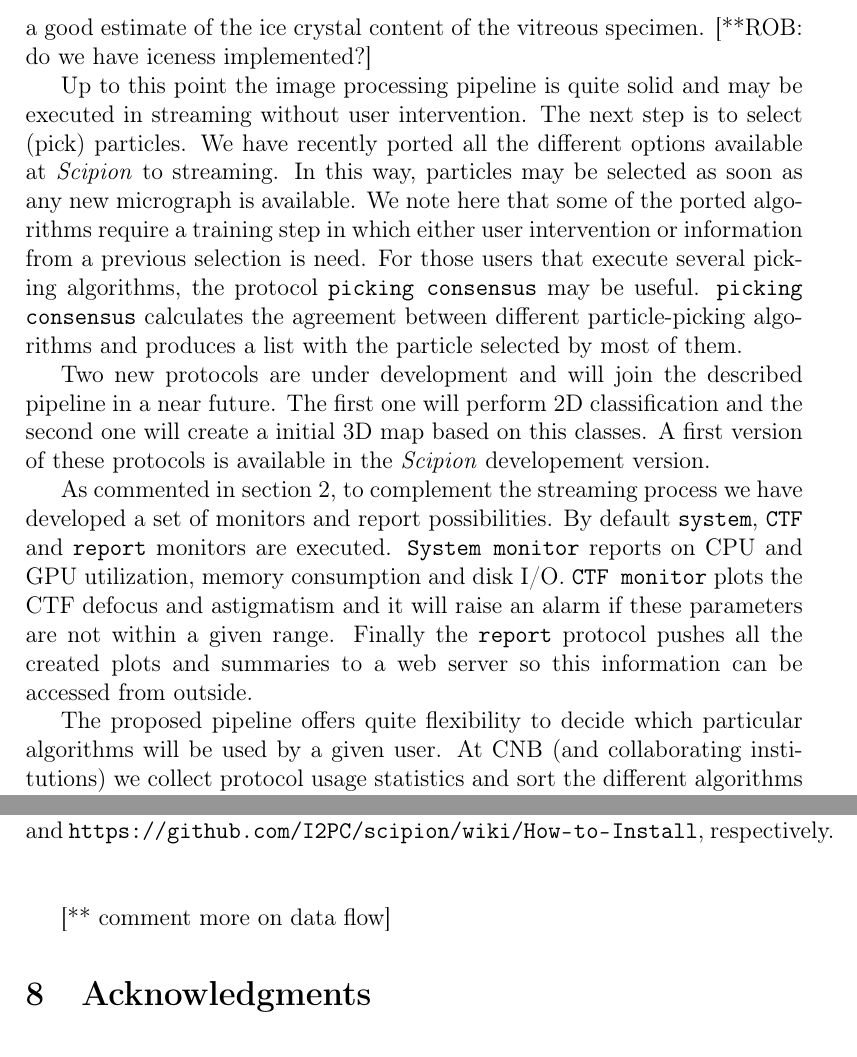
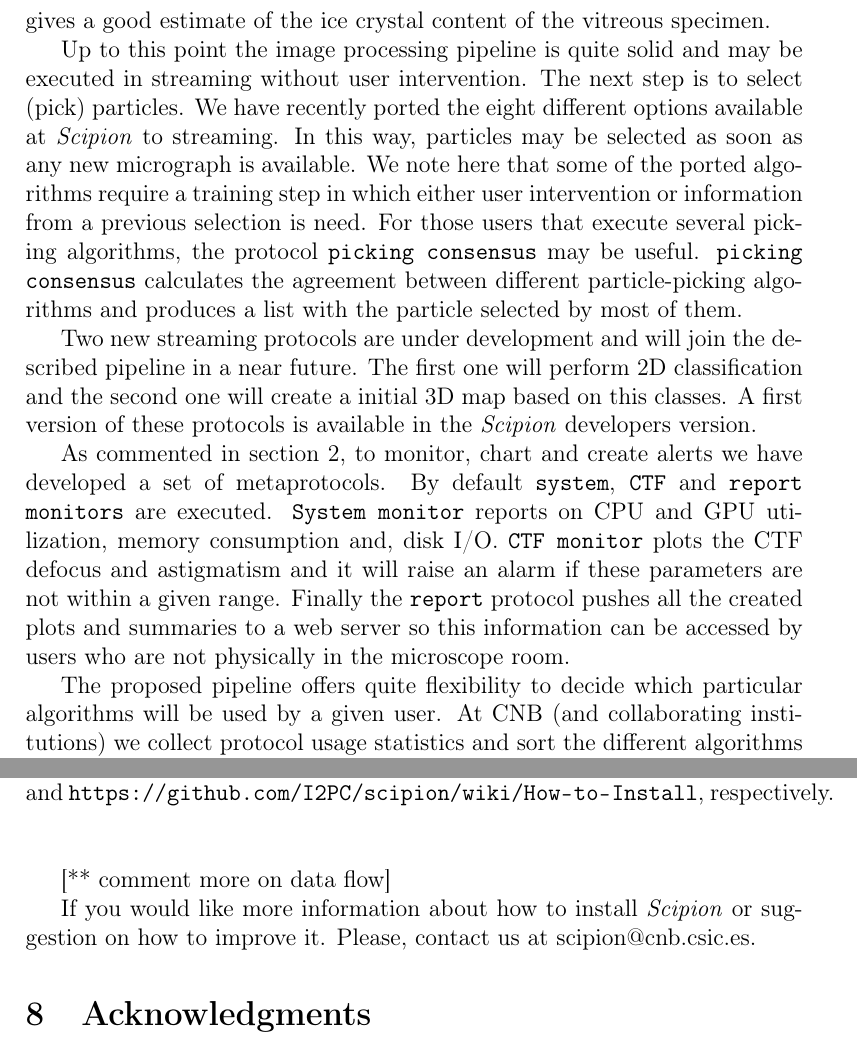
Before and after one commit to rmarabini/scipionbox, a LaTeX paper (scipionbox.tex, which reads 2.overall.tex, 5.conclusions.tex): two parts of pages 6 and 11 of 14, joined at a grey line, cut so that both start at the same text. Compiled offline with pdfLaTeX.

Commit message:
going home

```diff
--- a/2.overall.tex
+++ b/2.overall.tex
@@ -38,13 +38,13 @@ at our home facility.
 
 The workflow starts two independent protocols in parallel. The first protocol estimates the camera gain at each pixel for a few  movies \citep{sorzano2018}. % In the CNB setup the microscope camera is calibrated and internally performs the gain correction before writing the movies so the estimated gain image should be almost constant and equal to 1.
 The output of this protocol serves as verification of the validity of the experimental gain image for the whole data set. The second protocol performs Scipion direct detector movie alignment. Currently \scipion offers  four  methods  for  DDD  movie  alignment: motioncorr2 (Li et al., 2013), correlation (an unpublished CPU version of the motioncorr2 method developed in Xmipp), unblur (Grant and Grigorieff, 2015) and optical flow (Abrishami et al., 2015). Within \scipion, movie frames can be aligned using any one of these approaches or any combination. Following the standard processing workflow, the resulting micrographs are screened to eliminate those with excessive astigmatism or drift. Scipion provides three CTF estimation methods:
-CTFFIND (Rohou and Grigorieff, 2015), gCTF (Zhang, 2016) and Xmipp CTF estimation (Sorzano et al., 2007; Vargas et al., 2013). At this point the user may compute the CTFs using several algorithms and compare them with the protocol \protocol{CTF consensus} that report up to which frequency two estimation of the same micrograph are equivalent. Further automatic filtering based on CTF is available through the protocol \protocol{CTF filtering} that selects micrographs based on the astigmatism, resolution and defocus. Another criteria for CTF selection is iciness, that is,  the ratio of the intensity in the resolution band between 3.5 and 3.9 \AA, and between 6 and 30 \AA, which gives a good estimate of the ice crystal content of the vitreous specimen. [**ROB: do we have iceness implemented?]
+CTFFIND (Rohou and Grigorieff, 2015), gCTF (Zhang, 2016) and Xmipp CTF estimation (Sorzano et al., 2007; Vargas et al., 2013). At this point the user may compute the CTFs using several algorithms and compare them with the protocol \protocol{CTF consensus} that report up to which frequency two estimation of the same micrograph are equivalent. Further automatic filtering based on CTF is available through the protocol \protocol{CTF filtering} that selects micrographs based on the astigmatism, resolution and defocus. Another criteria for CTF selection is iciness, that is,  the ratio of the intensity in the resolution band between 3.5 and 3.9 \AA, and between 6 and 30 \AA, which gives a good estimate of the ice crystal content of the vitreous specimen.
 
-Up to this point the image processing pipeline is quite solid and may be executed in streaming without user intervention. The next step is to select (pick) particles. We have recently ported all the  different options available at \scipion  to streaming. In this way,  particles may be selected as soon as any new micrograph is available. We note here that some of the ported algorithms require a training step in which either user intervention or information from a previous selection is need. For those users that execute several picking algorithms, the protocol \protocol{picking consensus} may be useful. \protocol{picking consensus}  calculates the agreement between different particle-picking algorithms and produces a list with the particle selected by most of them.
+Up to this point the image processing pipeline is quite solid and may be executed in streaming without user intervention. The next step is to select (pick) particles. We have recently ported the eight different options available at \scipion  to streaming. In this way,  particles may be selected as soon as any new micrograph is available. We note here that some of the ported algorithms require a training step in which either user intervention or information from a previous selection is need. For those users that execute several picking algorithms, the protocol \protocol{picking consensus} may be useful. \protocol{picking consensus}  calculates the agreement between different particle-picking algorithms and produces a list with the particle selected by most of them.
 
-Two new protocols are under development and will join the described  pipeline in a near future. The first one will perform 2D classification and the second one will create a initial 3D map based on this classes. A first version of these protocols is available in the \scipion developement version.
+Two new streaming protocols are under development and will join the described  pipeline in a near future. The first one will perform 2D classification and the second one will create a initial 3D map based on this classes. A first version of these protocols is available in the \scipion developers version.
 
-As commented in section \ref{overall}, to complement the streaming process we have developed a set of monitors and report possibilities. By default \protocol{system}, \protocol{CTF} and \protocol{report} monitors are executed. \protocol{System monitor} reports on  CPU and GPU utilization, memory consumption and disk I/O. \protocol{CTF monitor} plots the CTF defocus and astigmatism  and it will raise an alarm if these parameters are not within a given range. Finally the \protocol{report} protocol pushes all the created plots and summaries to a web server
-so this information can be accessed from outside.
+As commented in section \ref{overall}, to monitor, chart and create alerts  we have developed a set of metaprotocols. By default \protocol{system}, \protocol{CTF} and \protocol{report monitors} are executed. \protocol{System monitor} reports on  CPU and GPU utilization, memory consumption and, disk I/O. \protocol{CTF monitor} plots the CTF defocus and astigmatism  and it will raise an alarm if these parameters are not within a given range. Finally the \protocol{report} protocol pushes all the created plots and summaries to a web server
+so this information can be accessed by users who are not physically in the microscope room.
 
 The proposed pipeline offers quite flexibility to decide which particular algorithms will be used by a given user. At CNB (and collaborating institutions) we collect protocol usage statistics and sort the different algorithms by popularity.  This information is available at  \url{http://scipion.i2pc.es/report_protocols/protocolTable/} and may help users to select   between the different algorithms.
--- a/5.conclusions.tex
+++ b/5.conclusions.tex
@@ -20,6 +20,9 @@ at \url{http://scipion.cnb.csic.es/m/download_form/} and \url{https://github.com
 
 [** comment more on data flow]
 
+
+If you would like more information about how to install \scipion or suggestion on how to improve it. Please, contact us at scipion@cnb.csic.es.
+
 % to automatically process user data within a few minutes of data collection at a rate of a few terabytes per day.
 
 %In order to extract useful results from the image data, images must be processed using software which is complex, often lacking intuitive user interfaces and documentation
```
Also changed, not shown: 3.workflow.tex (+1 -0 lines).
